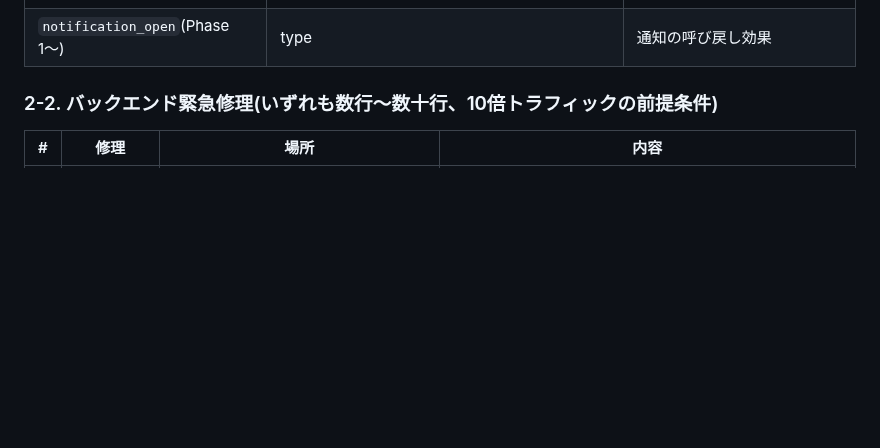
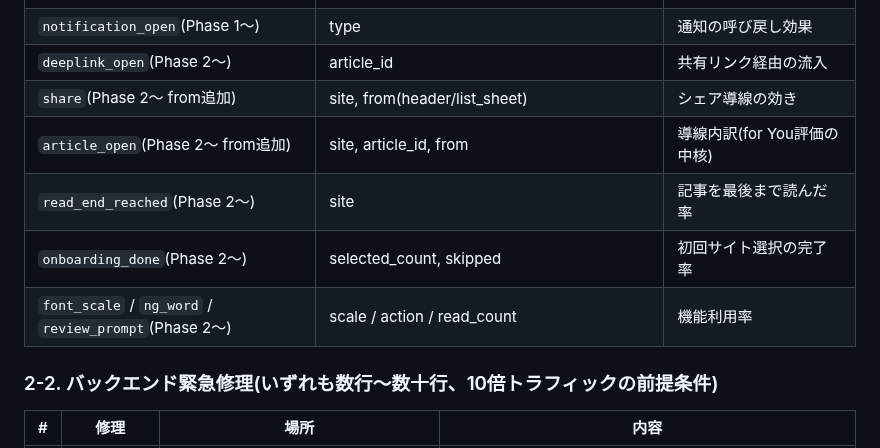
Before and after one commit to ponyo877/news-app-frontend, a Markdown page: docs/GROWTH-PLAN.md, the part around one of its changes. GitHub-like rendering; blank space fills up the shorter version.

Commit message:
:memo: GROWTH-PLAN §11 — Phase 2実装状況とイベント表更新
Co-Authored-By: Claude Fable 5 <noreply@anthropic.com>

```diff
--- a/docs/GROWTH-PLAN.md
+++ b/docs/GROWTH-PLAN.md
@@ -85,6 +85,12 @@ DAU = 既存ユーザーの再活性化 + (新規獲得数 × 定着率)
 | `search` | keyword有無 | 検索の実需 |
 | `share` / `favorite` / `site_block` | site_id | 機能利用率 |
 | `notification_open`(Phase 1〜) | type | 通知の呼び戻し効果 |
+| `deeplink_open`(Phase 2〜) | article_id | 共有リンク経由の流入 |
+| `share`(Phase 2〜 from追加) | site, from(header/list_sheet) | シェア導線の効き |
+| `article_open`(Phase 2〜 from追加) | site, article_id, from | 導線内訳(for You評価の中核) |
+| `read_end_reached`(Phase 2〜) | site | 記事を最後まで読んだ率 |
+| `onboarding_done`(Phase 2〜) | selected_count, skipped | 初回サイト選択の完了率 |
+| `font_scale` / `ng_word` / `review_prompt`(Phase 2〜) | scale / action / read_count | 機能利用率 |
 
 ### 2-2. バックエンド緊急修理(いずれも数行〜数十行、10倍トラフィックの前提条件)
 
```
Also changed, not shown: other parts of docs/GROWTH-PLAN.md (+39 -0 lines).
